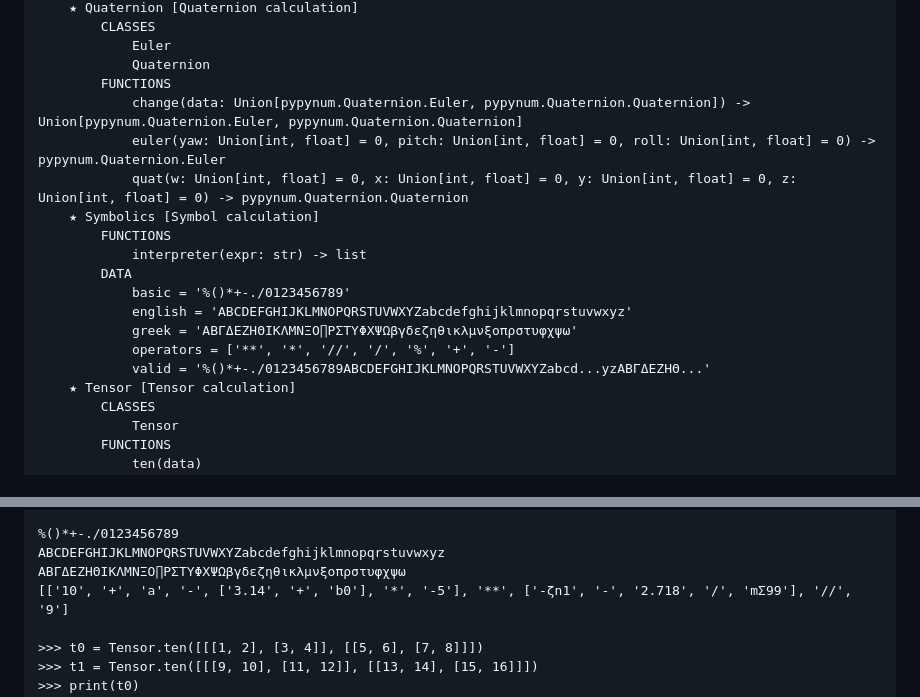
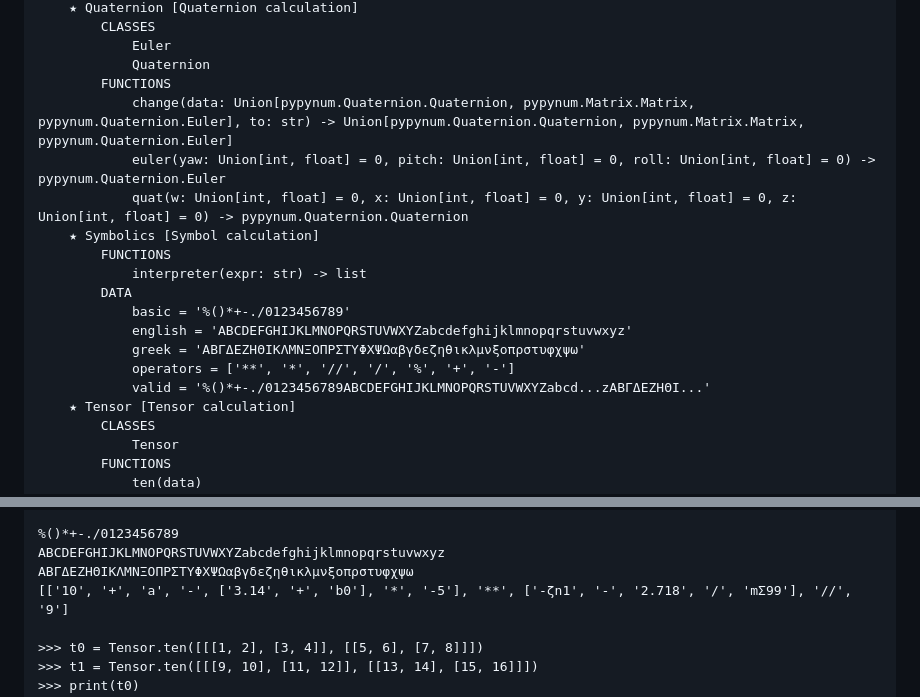
Before and after one commit to PythonSJL/PyPyNum, a Markdown page: README.md, 2 parts joined by grey strips. GitHub-like rendering.

Commit message:
pypynum-1.5.0
Signed-off-by: Python水晶兰 <12557008+PythonSJL@user.noreply.gitee.com>

```diff
--- a/README.md
+++ b/README.md
@@ -224,7 +260,7 @@ PyPyNum
             Euler
             Quaternion
         FUNCTIONS
-            change(data: Union[pypynum.Quaternion.Euler, pypynum.Quaternion.Quaternion]) -> Union[pypynum.Quaternion.Euler, pypynum.Quaternion.Quaternion]
+            change(data: Union[pypynum.Quaternion.Quaternion, pypynum.Matrix.Matrix, pypynum.Quaternion.Euler], to: str) -> Union[pypynum.Quaternion.Quaternion, pypynum.Matrix.Matrix, pypynum.Quaternion.Euler]
             euler(yaw: Union[int, float] = 0, pitch: Union[int, float] = 0, roll: Union[int, float] = 0) -> pypynum.Quaternion.Euler
             quat(w: Union[int, float] = 0, x: Union[int, float] = 0, y: Union[int, float] = 0, z: Union[int, float] = 0) -> pypynum.Quaternion.Quaternion
     ★ Symbolics [Symbol calculation]
@@ -233,9 +269,9 @@ PyPyNum
         DATA
             basic = '%()*+-./0123456789'
             english = 'ABCDEFGHIJKLMNOPQRSTUVWXYZabcdefghijklmnopqrstuvwxyz'
-            greek = 'ΑΒΓΔΕΖΗΘΙΚΛΜΝΞΟ∏ΡΣΤΥΦΧΨΩβγδεζηθικλμνξοπρστυφχψω'
+            greek = 'ΑΒΓΔΕΖΗΘΙΚΛΜΝΞΟΠΡΣΤΥΦΧΨΩαβγδεζηθικλμνξοπρστυφχψω'
             operators = ['**', '*', '//', '/', '%', '+', '-']
-            valid = '%()*+-./0123456789ABCDEFGHIJKLMNOPQRSTUVWXYZabcd...yzΑΒΓΔΕΖΗΘ...'
+            valid = '%()*+-./0123456789ABCDEFGHIJKLMNOPQRSTUVWXYZabcd...zΑΒΓΔΕΖΗΘΙ...'
     ★ Tensor [Tensor calculation]
         CLASSES
             Tensor
@@ -475,7 +528,7 @@ PyPyNum
 
 %()*+-./0123456789
 ABCDEFGHIJKLMNOPQRSTUVWXYZabcdefghijklmnopqrstuvwxyz
-ΑΒΓΔΕΖΗΘΙΚΛΜΝΞΟ∏ΡΣΤΥΦΧΨΩβγδεζηθικλμνξοπρστυφχψω
+ΑΒΓΔΕΖΗΘΙΚΛΜΝΞΟΠΡΣΤΥΦΧΨΩαβγδεζηθικλμνξοπρστυφχψω
 [['10', '+', 'a', '-', ['3.14', '+', 'b0'], '*', '-5'], '**', ['-ζn1', '-', '2.718', '/', 'mΣ99'], '//', '9']
 
 >>> t0 = Tensor.ten([[[1, 2], [3, 4]], [[5, 6], [7, 8]]])
```
Also changed, not shown: other parts of README.md (+181 -133 lines).
